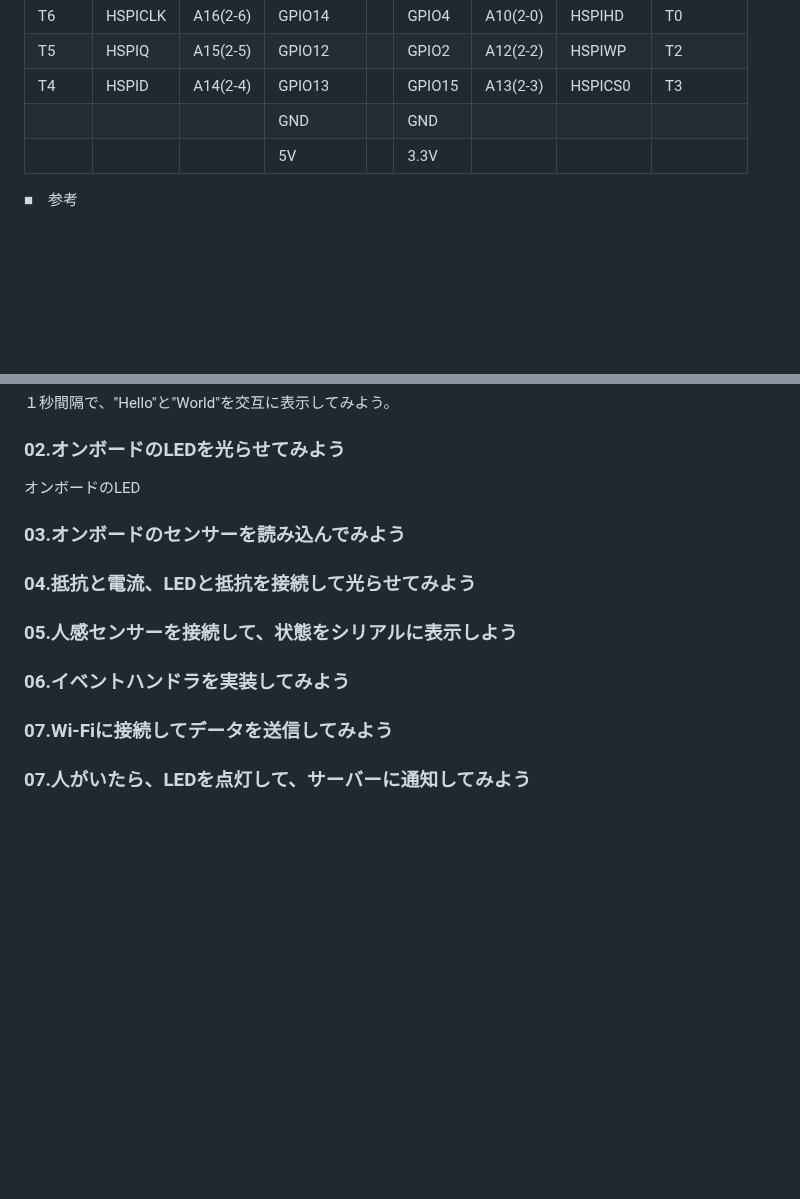
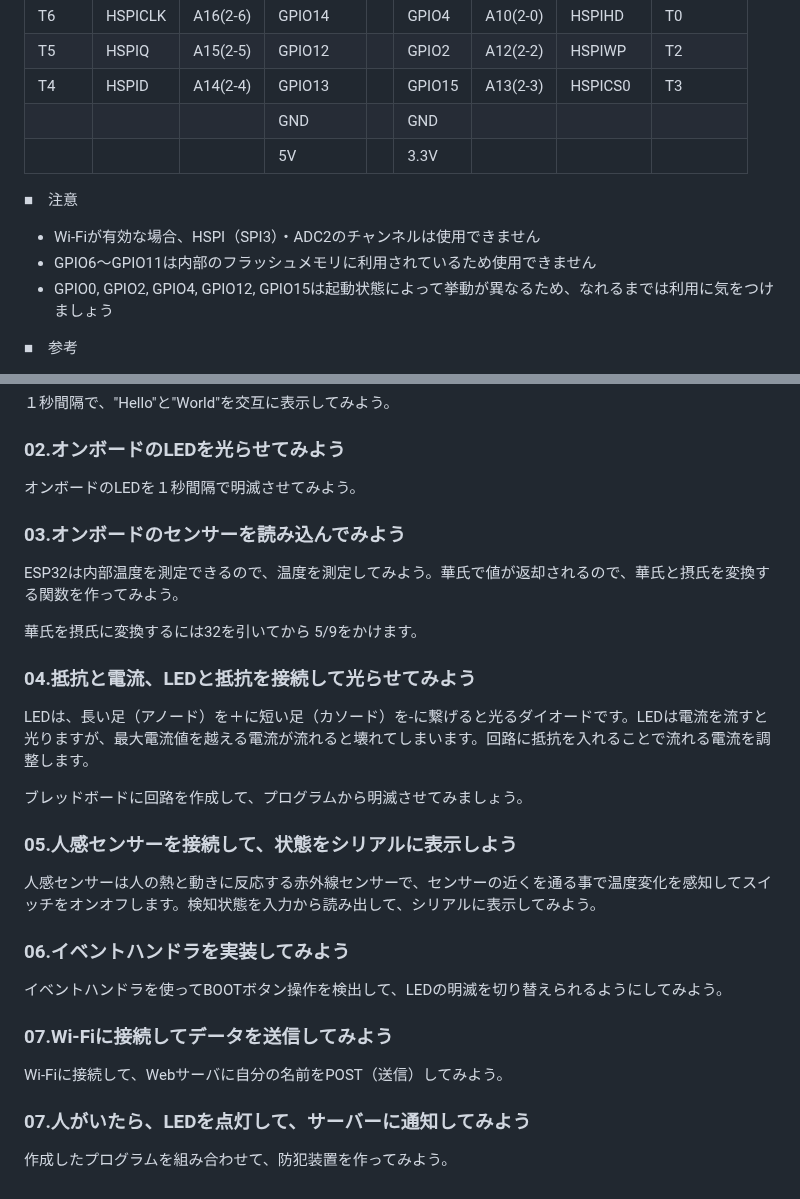
Before and after one commit to kato-works/2g_intern2024, a Markdown page: README.md, 2 parts joined by grey strips. Drawn GitHub-style; blank space fills up the shorter version.

```diff
--- a/README.md
+++ b/README.md
@@ -90,6 +90,11 @@ ESP32では、　32本のGPIOを持ち、プログラムから各ピンの入出
 | | | | GND | | GND | | | |
 | | | | 5V | | 3.3V | | | |
 
+■　注意
+- Wi-Fiが有効な場合、HSPI（SPI3）・ADC2のチャンネルは使用できません
+- GPIO6〜GPIO11は内部のフラッシュメモリに利用されているため使用できません
+- GPIO0, GPIO2, GPIO4, GPIO12, GPIO15は起動状態によって挙動が異なるため、なれるまでは利用に気をつけましょう
+
 ■　参考
 - UART: 非同期式シリアルで２本で通信、機器間での通信に利用することが多い
   - 送信（TXD）
@@ -112,16 +117,32 @@ ESP32では、　32本のGPIOを持ち、プログラムから各ピンの入出
 
 ### 02.オンボードのLEDを光らせてみよう
 
-オンボードのLED
+オンボードのLEDを１秒間隔で明滅させてみよう。
 
 ### 03.オンボードのセンサーを読み込んでみよう
 
+ESP32は内部温度を測定できるので、温度を測定してみよう。華氏で値が返却されるので、華氏と摂氏を変換する関数を作ってみよう。
+
+華氏を摂氏に変換するには32を引いてから 5/9をかけます。
+
 ### 04.抵抗と電流、LEDと抵抗を接続して光らせてみよう
+
+LEDは、長い足（アノード）を＋に短い足（カソード）を-に繋げると光るダイオードです。LEDは電流を流すと光りますが、最大電流値を越える電流が流れると壊れてしまいます。回路に抵抗を入れることで流れる電流を調整します。
+
+ブレッドボードに回路を作成して、プログラムから明滅させてみましょう。
 
 ### 05.人感センサーを接続して、状態をシリアルに表示しよう
 
+人感センサーは人の熱と動きに反応する赤外線センサーで、センサーの近くを通る事で温度変化を感知してスイッチをオンオフします。検知状態を入力から読み出して、シリアルに表示してみよう。
+
 ### 06.イベントハンドラを実装してみよう
+
+イベントハンドラを使ってBOOTボタン操作を検出して、LEDの明滅を切り替えられるようにしてみよう。
 
 ### 07.Wi-Fiに接続してデータを送信してみよう
 
+Wi-Fiに接続して、Webサーバに自分の名前をPOST（送信）してみよう。
+
 ### 07.人がいたら、LEDを点灯して、サーバーに通知してみよう
+
+作成したプログラムを組み合わせて、防犯装置を作ってみよう。
```
